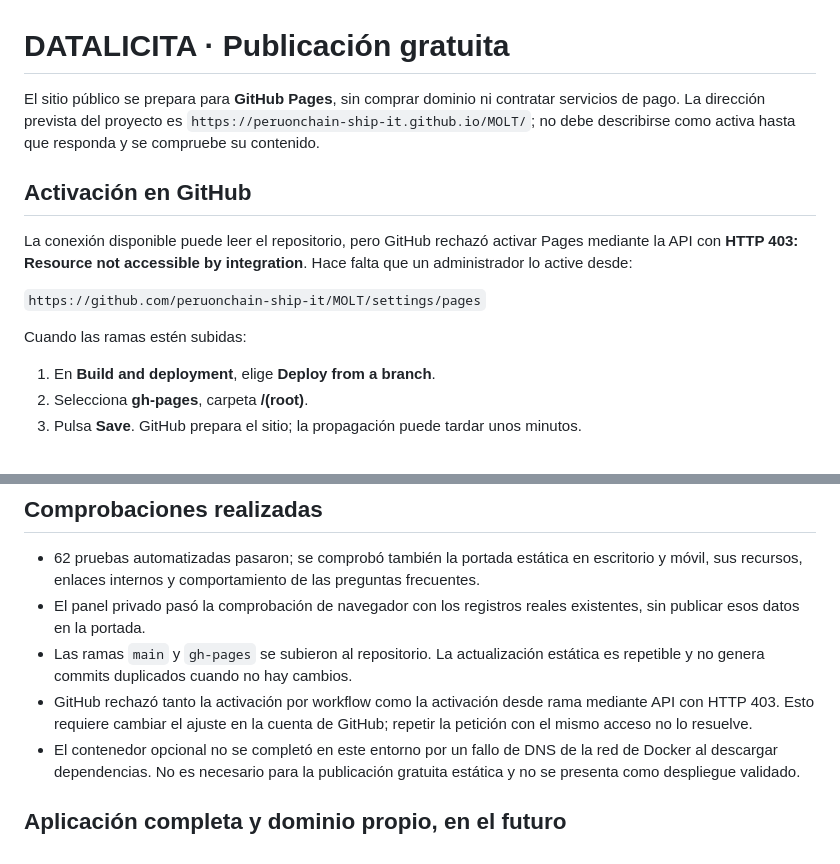
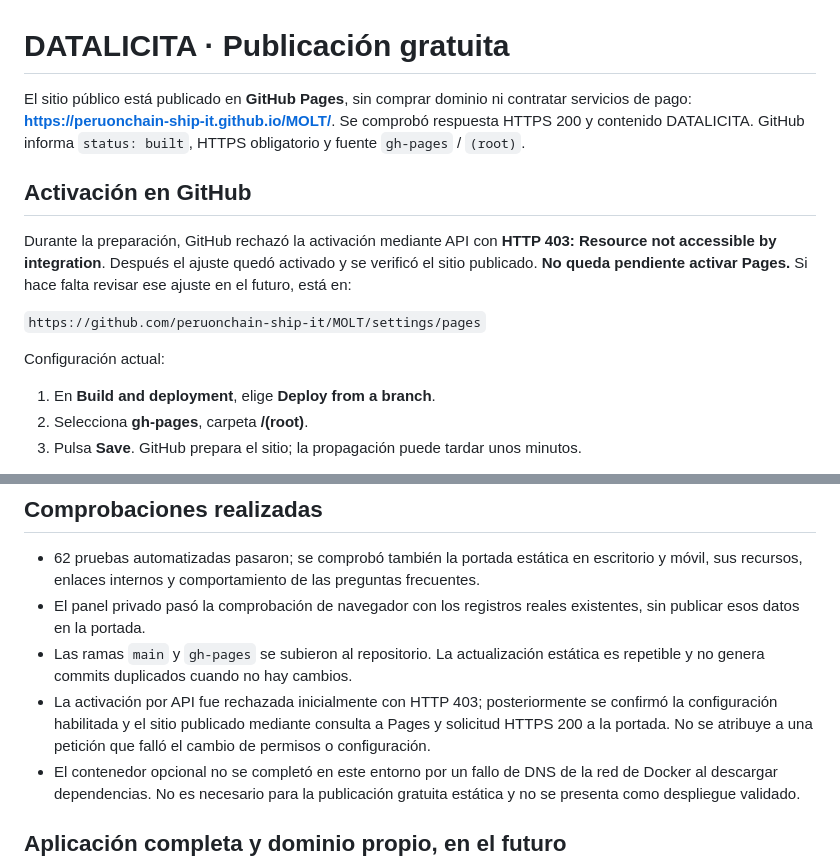
Before and after one commit to peruonchain-ship-it/MOLT, a Markdown page: docs/PUBLICACION.md, 2 parts joined by grey strips. Rendered like a GitHub page.

Commit message:
Confirm DATALICITA public website is live on GitHub Pages

```diff
--- a/docs/PUBLICACION.md
+++ b/docs/PUBLICACION.md
@@ -1,14 +1,14 @@
 # DATALICITA · Publicación gratuita
 
-El sitio público se prepara para **GitHub Pages**, sin comprar dominio ni contratar servicios de pago. La dirección prevista del proyecto es `https://peruonchain-ship-it.github.io/MOLT/`; no debe describirse como activa hasta que responda y se compruebe su contenido.
+El sitio público está publicado en **GitHub Pages**, sin comprar dominio ni contratar servicios de pago: **https://peruonchain-ship-it.github.io/MOLT/**. Se comprobó respuesta HTTPS 200 y contenido DATALICITA. GitHub informa `status: built`, HTTPS obligatorio y fuente `gh-pages` / `(root)`.
 
 ## Activación en GitHub
 
-La conexión disponible puede leer el repositorio, pero GitHub rechazó activar Pages mediante la API con **HTTP 403: Resource not accessible by integration**. Hace falta que un administrador lo active desde:
+Durante la preparación, GitHub rechazó la activación mediante API con **HTTP 403: Resource not accessible by integration**. Después el ajuste quedó activado y se verificó el sitio publicado. **No queda pendiente activar Pages.** Si hace falta revisar ese ajuste en el futuro, está en:
 
 `https://github.com/peruonchain-ship-it/MOLT/settings/pages`
 
-Cuando las ramas estén subidas:
+Configuración actual:
 
 1. En **Build and deployment**, elige **Deploy from a branch**.
 2. Selecciona **gh-pages**, carpeta **/(root)**.
@@ -57,7 +57,7 @@ No se ha verificado una propiedad de Search Console ni confirmado presencia en r
 - 62 pruebas automatizadas pasaron; se comprobó también la portada estática en escritorio y móvil, sus recursos, enlaces internos y comportamiento de las preguntas frecuentes.
 - El panel privado pasó la comprobación de navegador con los registros reales existentes, sin publicar esos datos en la portada.
 - Las ramas `main` y `gh-pages` se subieron al repositorio. La actualización estática es repetible y no genera commits duplicados cuando no hay cambios.
-- GitHub rechazó tanto la activación por workflow como la activación desde rama mediante API con HTTP 403. Esto requiere cambiar el ajuste en la cuenta de GitHub; repetir la petición con el mismo acceso no lo resuelve.
+- La activación por API fue rechazada inicialmente con HTTP 403; posteriormente se confirmó la configuración habilitada y el sitio publicado mediante consulta a Pages y solicitud HTTPS 200 a la portada. No se atribuye a una petición que falló el cambio de permisos o configuración.
 - El contenedor opcional no se completó en este entorno por un fallo de DNS de la red de Docker al descargar dependencias. No es necesario para la publicación gratuita estática y no se presenta como despliegue validado.
 
 ## Aplicación completa y dominio propio, en el futuro
```
